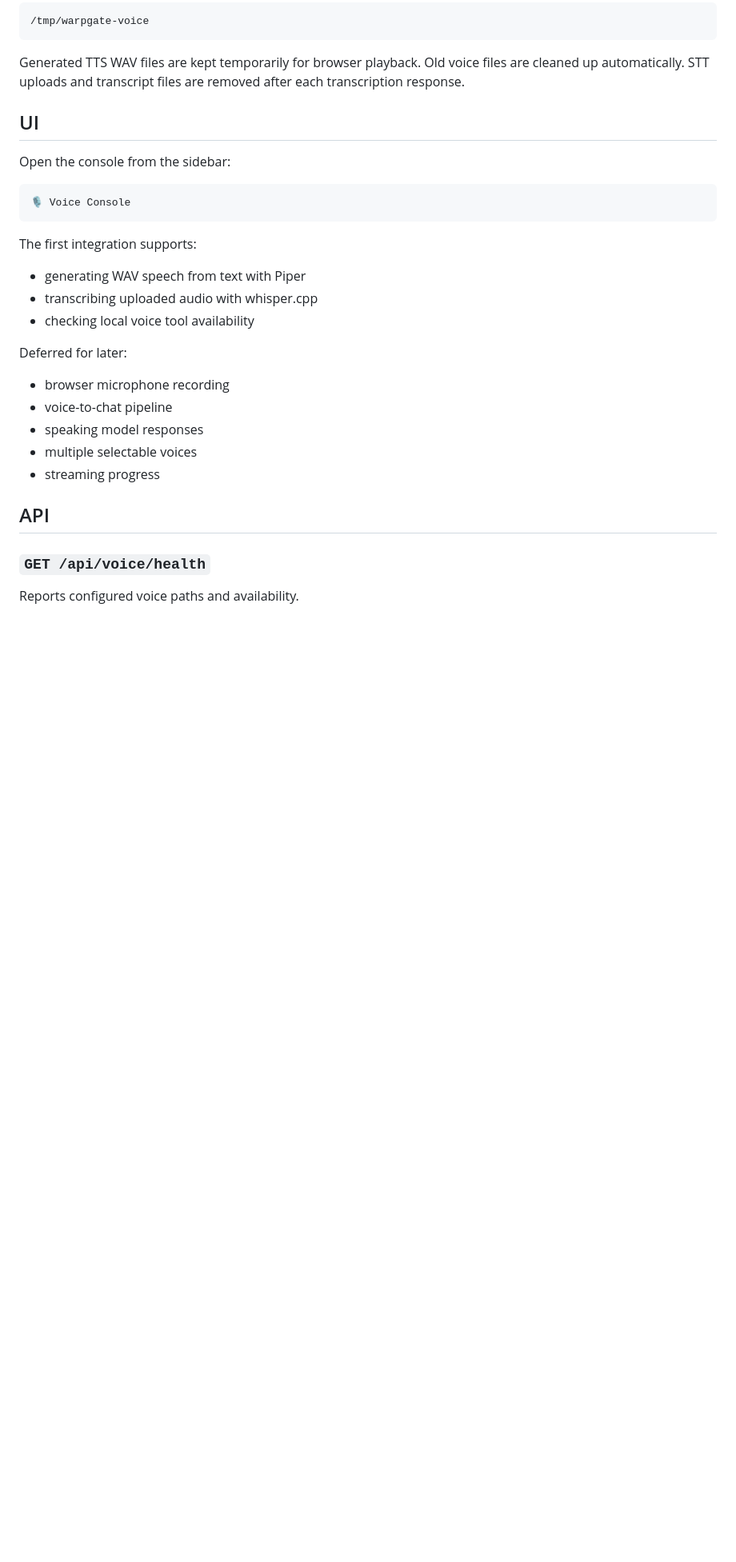
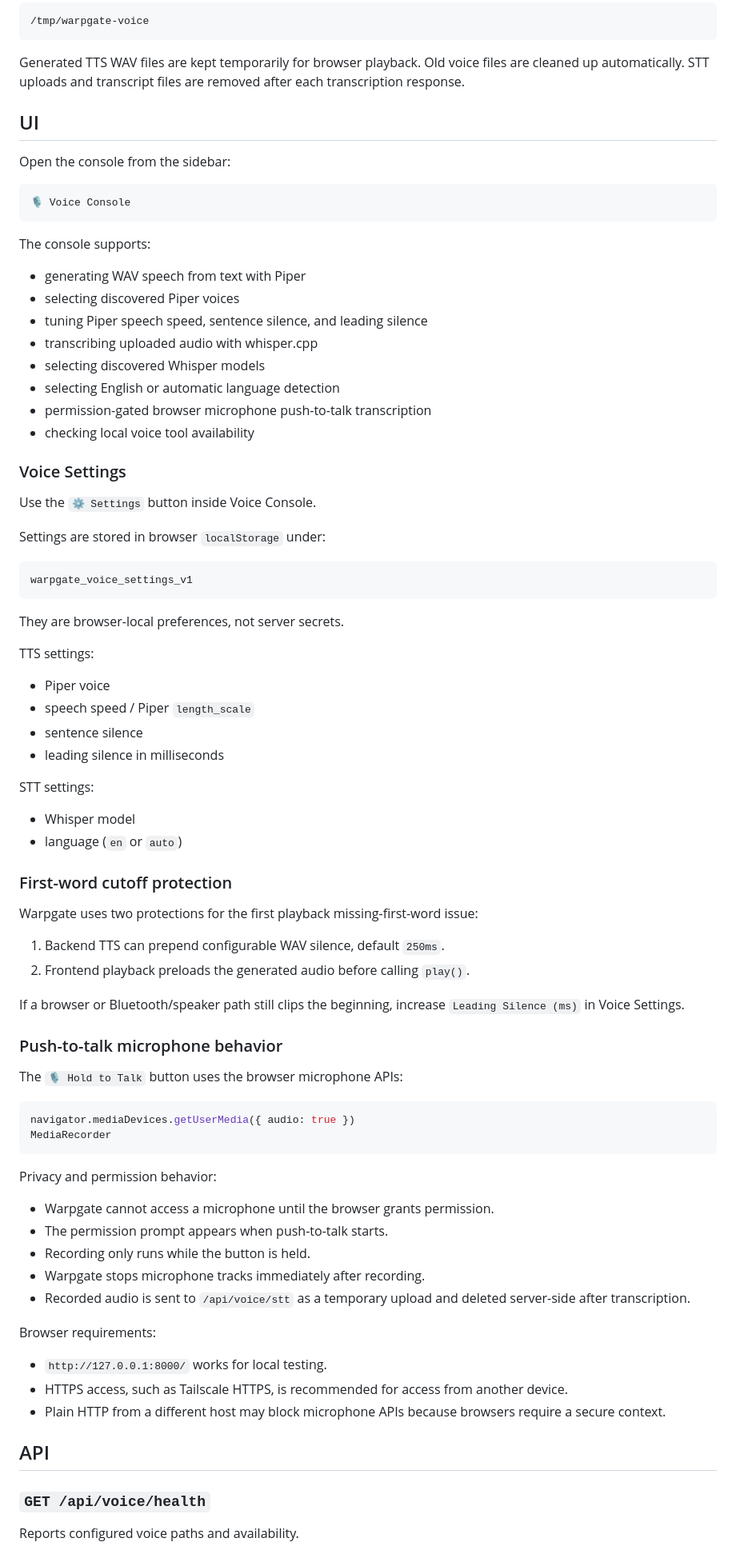
Before and after one commit to gsabin86-ctrl/Warpgate, a Markdown page: docs/voice-integration.md, the part around one of its changes. Shown at 80% size. GitHub-like rendering; blank space fills up the shorter version.

Commit message:
docs: document voice settings and push-to-talk

````diff
--- a/docs/voice-integration.md
+++ b/docs/voice-integration.md
@@ -29,19 +31,72 @@ Open the console from the sidebar:
 🎙 Voice Console
 ```
 
-The first integration supports:
+The console supports:
 
 - generating WAV speech from text with Piper
+- selecting discovered Piper voices
+- tuning Piper speech speed, sentence silence, and leading silence
 - transcribing uploaded audio with whisper.cpp
+- selecting discovered Whisper models
+- selecting English or automatic language detection
+- permission-gated browser microphone push-to-talk transcription
 - checking local voice tool availability
 
-Deferred for later:
+### Voice Settings
 
-- browser microphone recording
-- voice-to-chat pipeline
-- speaking model responses
-- multiple selectable voices
-- streaming progress
+Use the `⚙ Settings` button inside Voice Console.
+
+Settings are stored in browser `localStorage` under:
+
+```text
+warpgate_voice_settings_v1
+```
+
+They are browser-local preferences, not server secrets.
+
+TTS settings:
+
+- Piper voice
+- speech speed / Piper `length_scale`
+- sentence silence
+- leading silence in milliseconds
+
+STT settings:
+
+- Whisper model
+- language (`en` or `auto`)
+
+### First-word cutoff protection
+
+Warpgate uses two protections for the first playback missing-first-word issue:
+
+1. Backend TTS can prepend configurable WAV silence, default `250ms`.
+2. Frontend playback preloads the generated audio before calling `play()`.
+
+If a browser or Bluetooth/speaker path still clips the beginning, increase `Leading Silence (ms)` in Voice Settings.
+
+### Push-to-talk microphone behavior
+
+The `🎙 Hold to Talk` button uses the browser microphone APIs:
+
+```js
+navigator.mediaDevices.getUserMedia({ audio: true })
+MediaRecorder
+```
+
+Privacy and permission behavior:
+
+- Warpgate cannot access a microphone until the browser grants permission.
+- The permission prompt appears when push-to-talk starts.
+- Recording only runs while the button is held.
+- Warpgate stops microphone tracks immediately after recording.
+- Recorded audio is sent to `/api/voice/stt` as a temporary upload and deleted server-side after transcription.
+
+Browser requirements:
+
+- `http://127.0.0.1:8000/` works for local testing.
+- HTTPS access, such as Tailscale HTTPS, is recommended for access from another device.
+- Plain HTTP from a different host may block microphone APIs because browsers require a secure context.
 
 ## API
 
````
Also changed, not shown: other parts of docs/voice-integration.md (+96 -7 lines).
